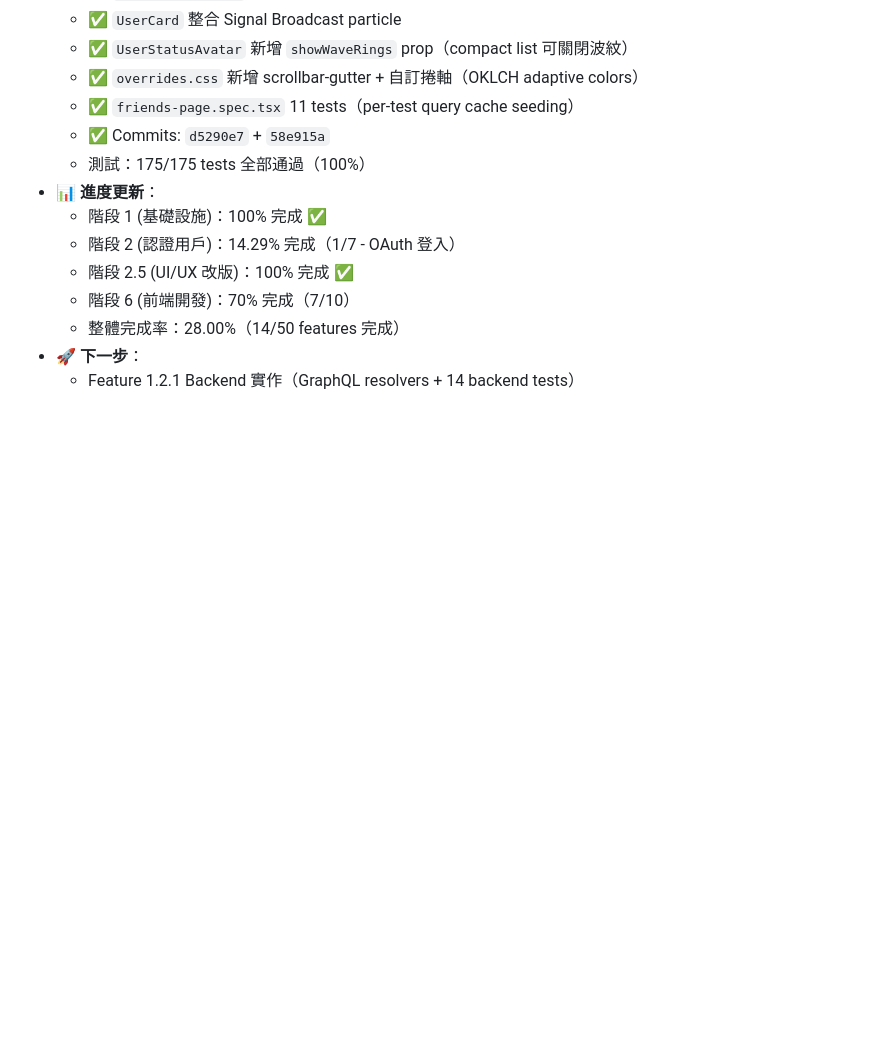
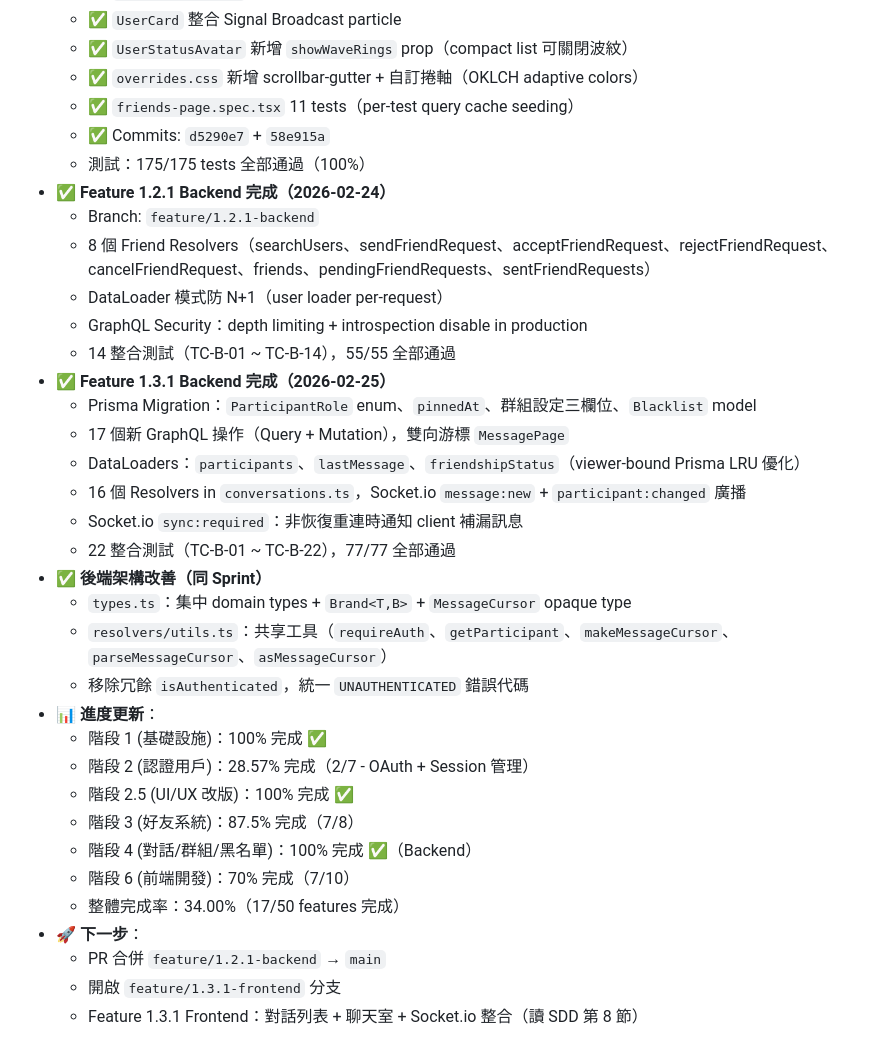
Before and after one commit to davelin18yufan/ping, a Markdown page: docs/task-board.md, the part around one of its changes. Drawn GitHub-style; blank space fills up the shorter version.

```diff
--- a/docs/task-board.md
+++ b/docs/task-board.md
@@ -1012,11 +1036,32 @@ E2E Tests: 目標涵蓋主要流程
     - ✅ `friends-page.spec.tsx` 11 tests（per-test query cache seeding）
     - ✅ Commits: `d5290e7` + `58e915a`
     - 測試：175/175 tests 全部通過（100%）
+  - ✅ **Feature 1.2.1 Backend 完成（2026-02-24）**
+    - Branch: `feature/1.2.1-backend`
+    - 8 個 Friend Resolvers（searchUsers、sendFriendRequest、acceptFriendRequest、rejectFriendRequest、cancelFriendRequest、friends、pendingFriendRequests、sentFriendRequests）
+    - DataLoader 模式防 N+1（user loader per-request）
+    - GraphQL Security：depth limiting + introspection disable in production
+    - 14 整合測試（TC-B-01 ~ TC-B-14），55/55 全部通過
+  - ✅ **Feature 1.3.1 Backend 完成（2026-02-25）**
+    - Prisma Migration：`ParticipantRole` enum、`pinnedAt`、群組設定三欄位、`Blacklist` model
+    - 17 個新 GraphQL 操作（Query + Mutation），雙向游標 `MessagePage`
+    - DataLoaders：`participants`、`lastMessage`、`friendshipStatus`（viewer-bound Prisma LRU 優化）
+    - 16 個 Resolvers in `conversations.ts`，Socket.io `message:new` + `participant:changed` 廣播
+    - Socket.io `sync:required`：非恢復重連時通知 client 補漏訊息
+    - 22 整合測試（TC-B-01 ~ TC-B-22），77/77 全部通過
+  - ✅ **後端架構改善（同 Sprint）**
+    - `types.ts`：集中 domain types + `Brand<T,B>` + `MessageCursor` opaque type
+    - `resolvers/utils.ts`：共享工具（`requireAuth`、`getParticipant`、`makeMessageCursor`、`parseMessageCursor`、`asMessageCursor`）
+    - 移除冗餘 `isAuthenticated`，統一 `UNAUTHENTICATED` 錯誤代碼
   - 📊 **進度更新**：
     - 階段 1 (基礎設施)：100% 完成 ✅
-    - 階段 2 (認證用戶)：14.29% 完成（1/7 - OAuth 登入）
+    - 階段 2 (認證用戶)：28.57% 完成（2/7 - OAuth + Session 管理）
     - 階段 2.5 (UI/UX 改版)：100% 完成 ✅
+    - 階段 3 (好友系統)：87.5% 完成（7/8）
+    - 階段 4 (對話/群組/黑名單)：100% 完成 ✅（Backend）
     - 階段 6 (前端開發)：70% 完成（7/10）
-    - 整體完成率：28.00%（14/50 features 完成）
+    - 整體完成率：34.00%（17/50 features 完成）
   - 🚀 **下一步**：
-    - Feature 1.2.1 Backend 實作（GraphQL resolvers + 14 backend tests）
+    - PR 合併 `feature/1.2.1-backend` → `main`
+    - 開啟 `feature/1.3.1-frontend` 分支
+    - Feature 1.3.1 Frontend：對話列表 + 聊天室 + Socket.io 整合（讀 SDD 第 8 節）
```
Also changed, not shown: other parts of docs/task-board.md (+38 -14 lines), MULTI_AGENT_PLAN.md (+67 -40 lines).
